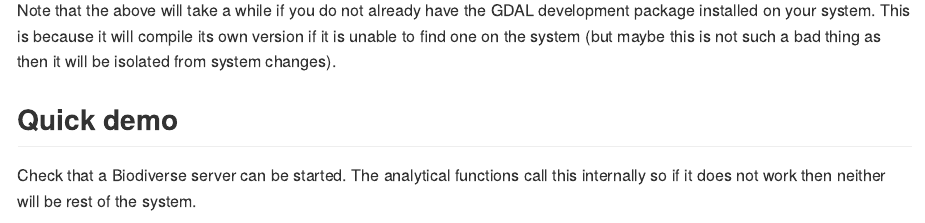
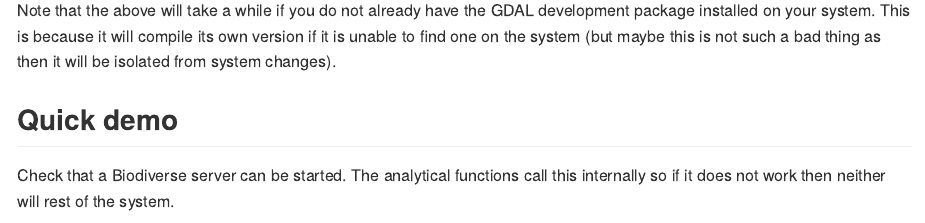
Before and after one commit to shawnlaffan/BiodiverseR, an R Markdown document (README.Rmd): the page in a window 1100 px wide, from 1220 px down. The pictures show the output file README.md that the author committed with the source, drawn offline in the style of GitHub; badge pictures from the web are left out.

Commit message:
Fix typo

````diff
--- a/README.Rmd
+++ b/README.Rmd
@@ -92,7 +92,7 @@
 ## Quick demo
 
 Check that a Biodiverse server can be started.  The analytical functions call
-this internally so if it does not work then neither will be rest of the system.
+this internally so if it does not work then neither will rest of the system.
 
 ```{r}
 #  If you have not used the perlbrewr() or strawberry perl options then this
````
Also changed, not shown: README.md.
